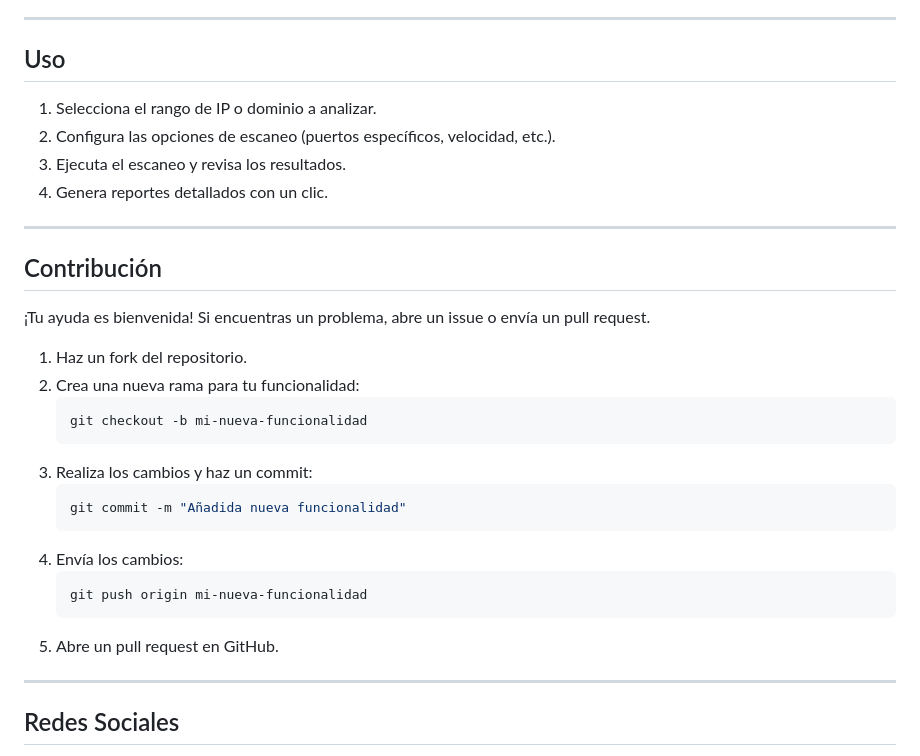
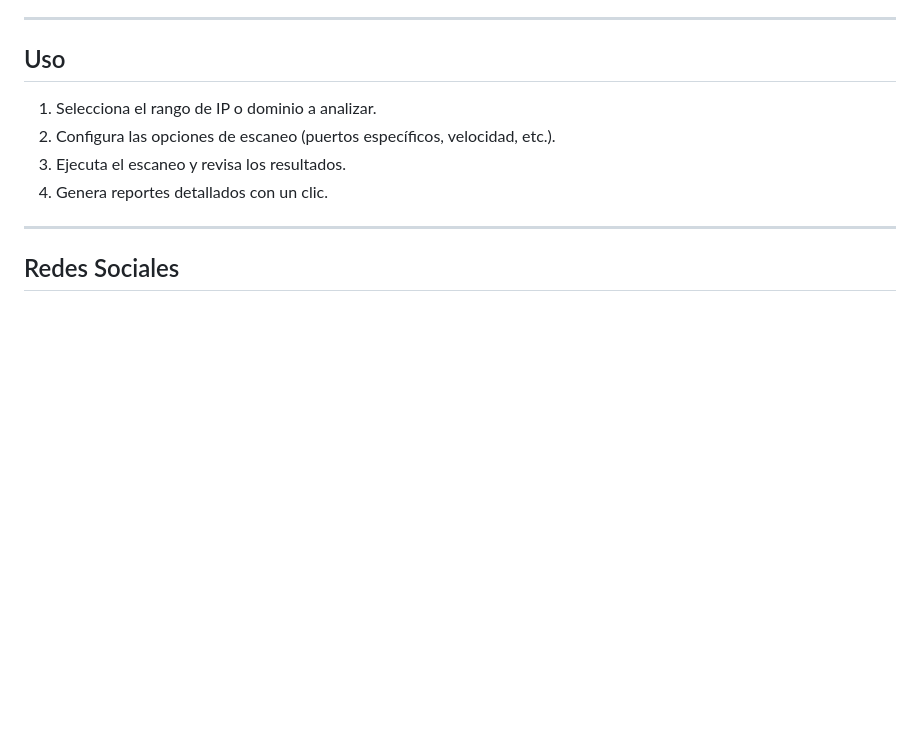
Before and after one commit to Pericena/PortScanner, a Markdown page: README.md, the part around the change printed below. GitHub-like rendering; blank space fills up the shorter version.

````diff
--- a/README.md
+++ b/README.md
@@ -80,26 +77,6 @@ Bienvenido a **PortScanner**, una herramienta de análisis de vulnerabilidades d
 
 ---
 
-## Contribución
-
-¡Tu ayuda es bienvenida! Si encuentras un problema, abre un issue o envía un pull request.
-
-1. Haz un fork del repositorio.
-2. Crea una nueva rama para tu funcionalidad:
-   ```bash
-   git checkout -b mi-nueva-funcionalidad
-   ```
-3. Realiza los cambios y haz un commit:
-   ```bash
-   git commit -m "Añadida nueva funcionalidad"
-   ```
-4. Envía los cambios:
-   ```bash
-   git push origin mi-nueva-funcionalidad
-   ```
-5. Abre un pull request en GitHub.
-
----
 
 ## Redes Sociales
 
````
Also changed, not shown: other parts of README.md (+2 -5 lines).
